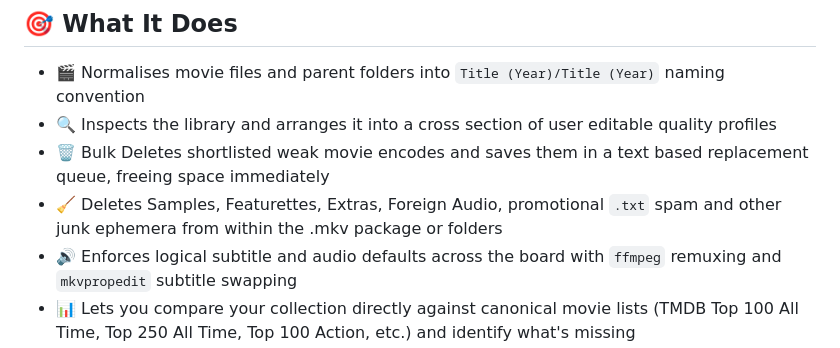
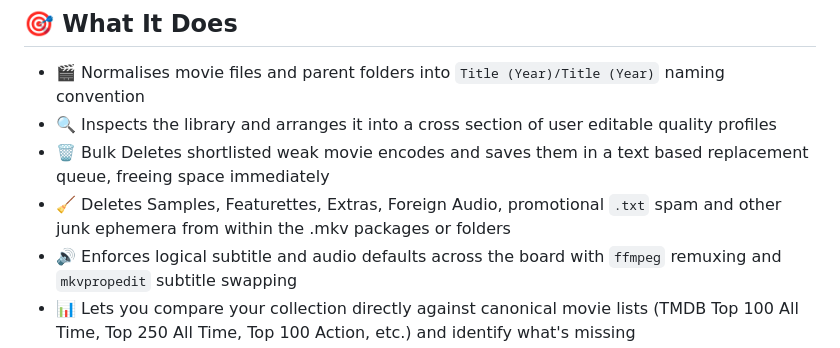
Before and after one commit to lmckellar/normal, a Markdown page: README.md, the part around the change. Drawn GitHub-style.

```diff
--- a/README.md
+++ b/README.md
@@ -20,7 +20,7 @@ User consensus is unanimous:
 - 🎬 Normalises movie files and parent folders into `Title (Year)/Title (Year)` naming convention
 - 🔍 Inspects the library and arranges it into a cross section of user editable quality profiles
 - 🗑️ Bulk Deletes shortlisted weak movie encodes and saves them in a text based replacement queue, freeing space immediately
-- 🧹 Deletes Samples, Featurettes, Extras, Foreign Audio, promotional `.txt` spam and other junk ephemera from within the .mkv package or folders
+- 🧹 Deletes Samples, Featurettes, Extras, Foreign Audio, promotional `.txt` spam and other junk ephemera from within the .mkv packages or folders
 - 🔊 Enforces logical subtitle and audio defaults across the board with `ffmpeg` remuxing and `mkvpropedit` subtitle swapping
 - 📊 Lets you compare your collection directly against canonical movie lists (TMDB Top 100 All Time, Top 250 All Time, Top 100 Action, etc.) and identify what's missing
 - 📤 One Click Export your entire library as a cleanly organized spreadsheet for a quick 💪
```
